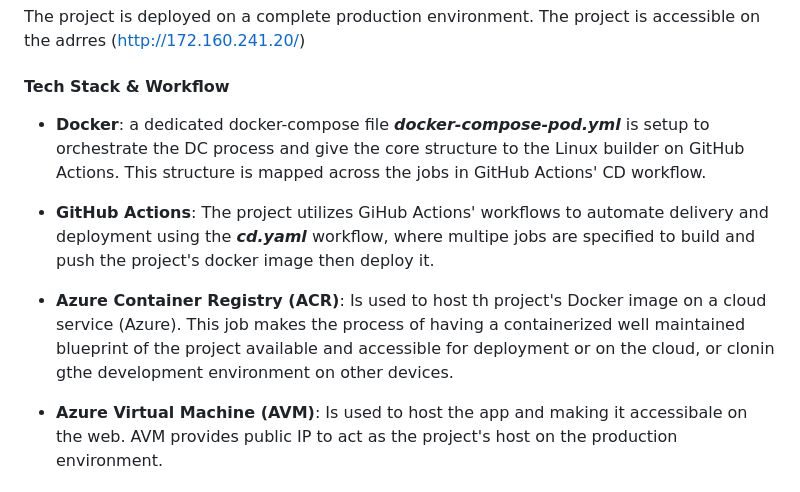
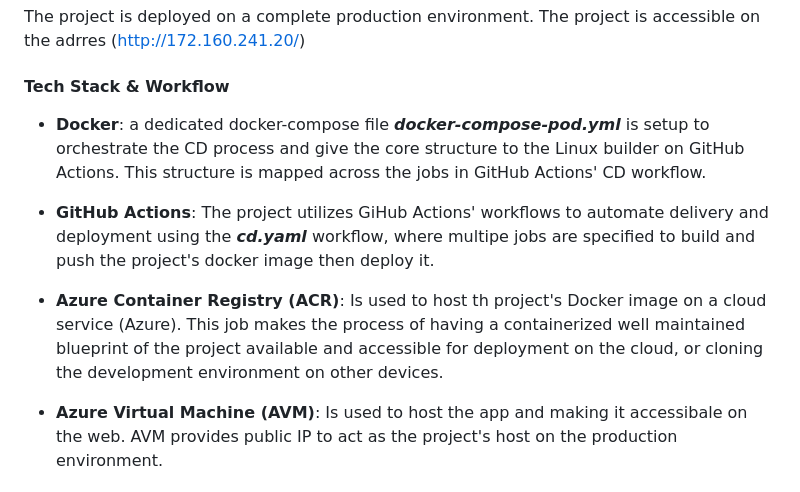
Before and after one commit to Muhannad7794/UXO_system, a Markdown page: README.md, the part around the change. Drawn GitHub-style.

Commit message:
corrected spelling mistakes on README.md

```diff
--- a/README.md
+++ b/README.md
@@ -200,11 +200,11 @@ The project is deployed on a complete production environment. The project is acc
 
 #### Tech Stack & Workflow
 
-- **Docker**: a dedicated docker-compose file ***docker-compose-pod.yml*** is setup to orchestrate the DC process and give the core structure to the Linux builder on GitHub Actions. This structure is mapped across the jobs in GitHub Actions' CD workflow.
+- **Docker**: a dedicated docker-compose file ***docker-compose-pod.yml*** is setup to orchestrate the CD process and give the core structure to the Linux builder on GitHub Actions. This structure is mapped across the jobs in GitHub Actions' CD workflow.
 
 - **GitHub Actions**: The project utilizes GiHub Actions' workflows to automate delivery and deployment using the ***cd.yaml*** workflow, where multipe jobs are specified to build and push the project's docker image then deploy it.
 
-- **Azure Container Registry (ACR)**: Is used to host th project's Docker image on a cloud service (Azure). This job makes the process of having a containerized well maintained blueprint of the project available and accessible for deployment or on the cloud, or clonin gthe development environment on other devices.
+- **Azure Container Registry (ACR)**: Is used to host th project's Docker image on a cloud service (Azure). This job makes the process of having a containerized well maintained blueprint of the project available and accessible for deployment on the cloud, or cloning the development environment on other devices.
 
 - **Azure Virtual Machine (AVM)**: Is used to host the app and making it accessibale on the web. AVM provides public IP to act as the project's host on the production environment.
 
```
